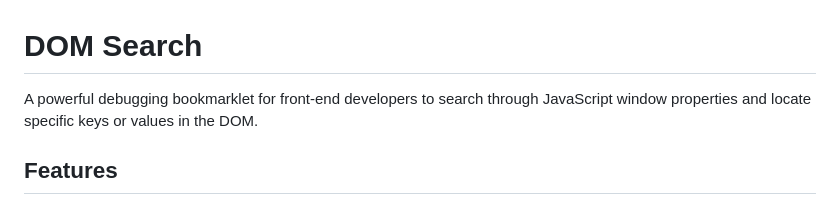
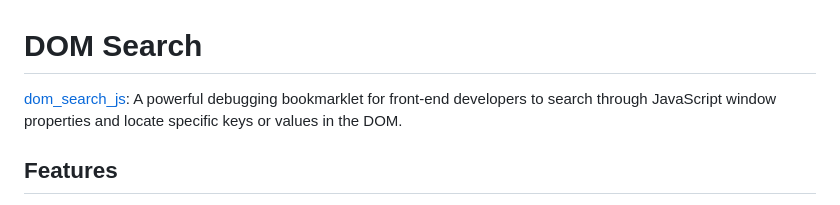
Before and after one commit to oaustegard/bookmarklets, a Markdown page: dom_search_README.md, the part around the change. Rendered like a GitHub page.

Commit message:
Update dom_search_README.md
Added link to actual bookmarklet code

```diff
--- a/dom_search_README.md
+++ b/dom_search_README.md
@@ -1,6 +1,6 @@
 # DOM Search
 
-A powerful debugging bookmarklet for front-end developers to search through JavaScript window properties and locate specific keys or values in the DOM.
+[dom_search_js](dom_search.js): A powerful debugging bookmarklet for front-end developers to search through JavaScript window properties and locate specific keys or values in the DOM.
 
 ## Features
 
```
